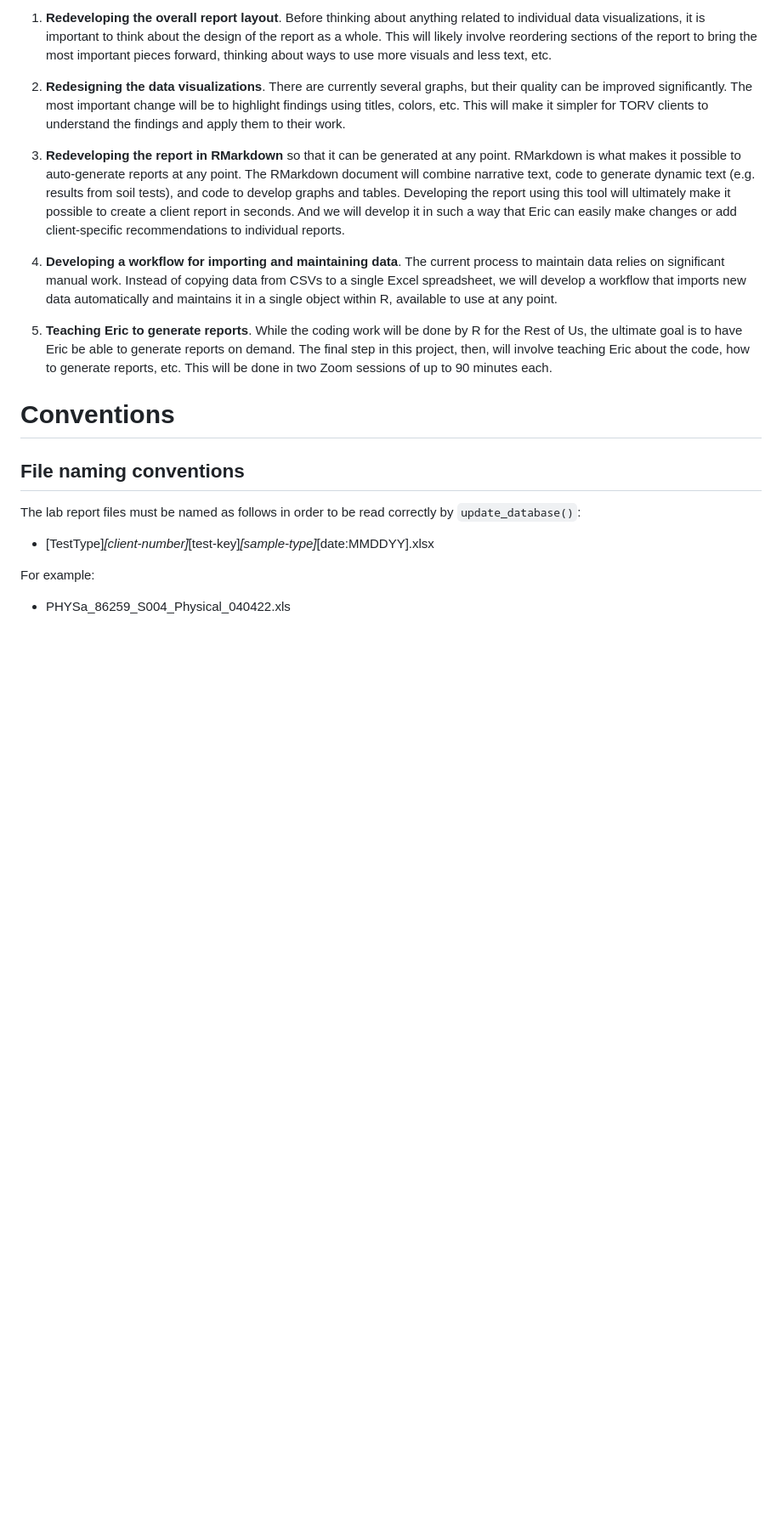
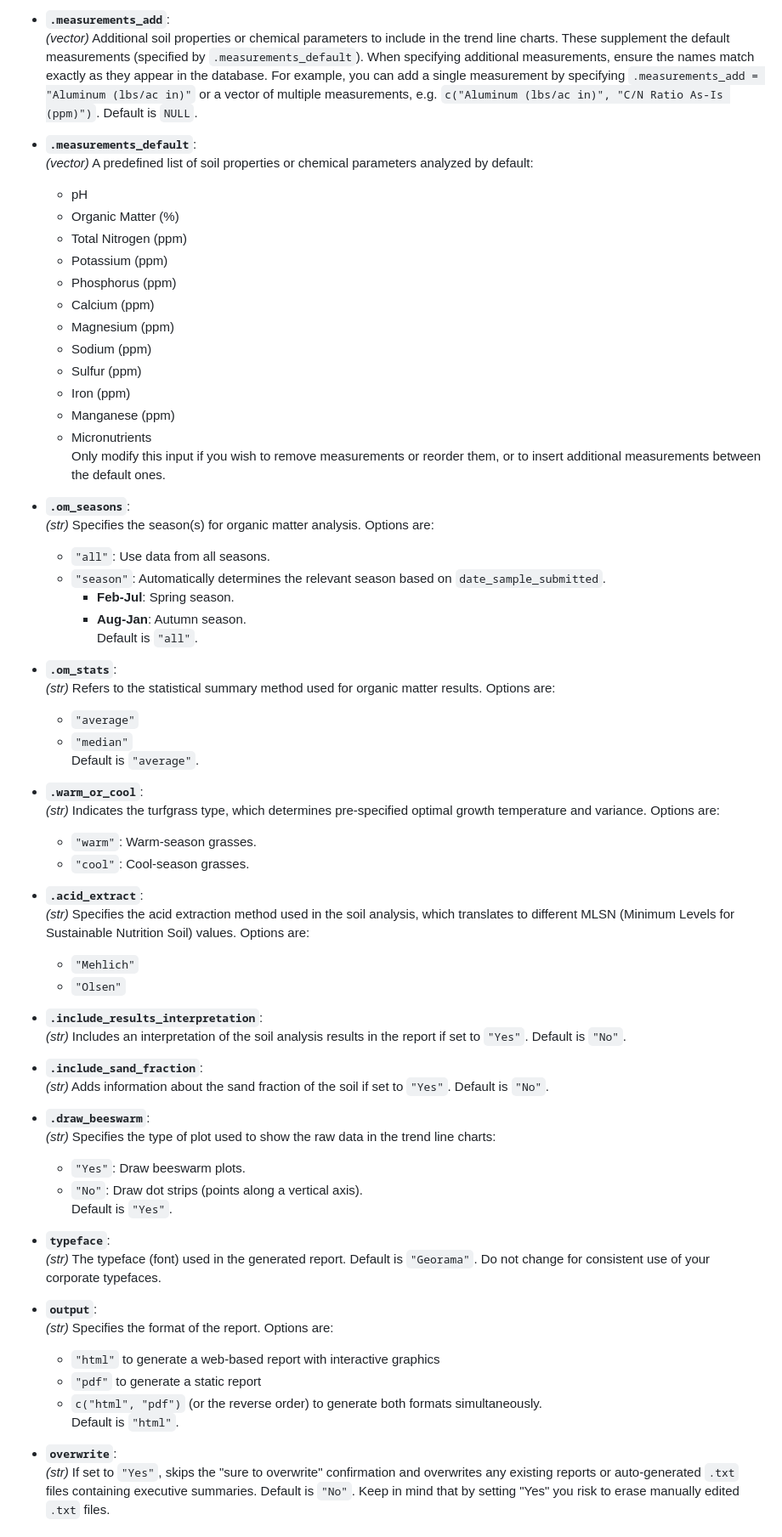
Before and after one commit to torv72/torv-reports-v4, a Markdown page: README.md, the part around the change printed below. Shown: that part at 85% size. Rendered like a GitHub page; blank space fills up the shorter version.

Commit message:
add workflow documentation to readme

```diff
--- a/README.md
+++ b/README.md
@@ -46,21 +109,86 @@ With the two main goals of this project — communicating more effectively and i
 
-1.  **Redeveloping the overall report layout**. Before thinking about anything related to individual data visualizations, it is important to think about the design of the report as a whole. This will likely involve reordering sections of the report to bring the most important pieces forward, thinking about ways to use more visuals and less text, etc.
+- **`.measurements_add`**:
+  *(vector)* Additional soil properties or chemical parameters to include in the
+  trend line charts. These supplement the default measurements (specified by
+  `.measurements_default`). When specifying additional measurements, ensure the
+  names match exactly as they appear in the database. For example, you can add a
+  single measurement by specifying `.measurements_add = "Aluminum (lbs/ac in)"`
+  or a vector of multiple measurements, e.g.
+  `c("Aluminum (lbs/ac in)", "C/N Ratio As-Is (ppm)")`. Default is `NULL`.
 
-2.  **Redesigning the data visualizations**. There are currently several graphs, but their quality can be improved significantly. The most important change will be to highlight findings using titles, colors, etc. This will make it simpler for TORV clients to understand the findings and apply them to their work.
+- **`.measurements_default`**:
+  *(vector)* A predefined list of soil properties or chemical parameters analyzed by default:
+  - pH
+  - Organic Matter (%)
+  - Total Nitrogen (ppm)
+  - Potassium (ppm)
+  - Phosphorus (ppm)
+  - Calcium (ppm)
+  - Magnesium (ppm)
+  - Sodium (ppm)
+  - Sulfur (ppm)
+  - Iron (ppm)
+  - Manganese (ppm)
+  - Micronutrients
+  Only modify this input if you wish to remove measurements or reorder them, or
+  to insert additional measurements between the default ones.
 
-3.  **Redeveloping the report in RMarkdown** so that it can be generated at any point. RMarkdown is what makes it possible to auto-generate reports at any point. The RMarkdown document will combine narrative text, code to generate dynamic text (e.g. results from soil tests), and code to develop graphs and tables. Developing the report using this tool will ultimately make it possible to create a client report in seconds. And we will develop it in such a way that Eric can easily make changes or add client-specific recommendations to individual reports.
+- **`.om_seasons`**:
+  *(str)* Specifies the season(s) for organic matter analysis. Options are:
+  - `"all"`: Use data from all seasons.
+  - `"season"`: Automatically determines the relevant season based on `date_sample_submitted`.
+    - **Feb-Jul**: Spring season.
+    - **Aug-Jan**: Autumn season.
+  Default is `"all"`.
 
-4.  **Developing a workflow for importing and maintaining data**. The current process to maintain data relies on significant manual work. Instead of copying data from CSVs to a single Excel spreadsheet, we will develop a workflow that imports new data automatically and maintains it in a single object within R, available to use at any point.
+- **`.om_stats`**:
+  *(str)* Refers to the statistical summary method used for organic matter results.
+  Options are:
+  - `"average"`
+  - `"median"`
+  Default is `"average"`.
 
-5.  **Teaching Eric to generate reports**. While the coding work will be done by R for the Rest of Us, the ultimate goal is to have Eric be able to generate reports on demand. The final step in this project, then, will involve teaching Eric about the code, how to generate reports, etc. This will be done in two Zoom sessions of up to 90 minutes each.
+- **`.warm_or_cool`**:
+  *(str)* Indicates the turfgrass type, which determines pre-specified optimal
+  growth temperature and variance. Options are:
+  - `"warm"`: Warm-season grasses.
+  - `"cool"`: Cool-season grasses.
 
-# Conventions
+- **`.acid_extract`**:
+  *(str)* Specifies the acid extraction method used in the soil analysis, which
+  translates to different MLSN (Minimum Levels for Sustainable Nutrition Soil) values. Options are:
+  - `"Mehlich"`
+  - `"Olsen"`
 
-## File naming conventions
+- **`.include_results_interpretation`**:
+  *(str)* Includes an interpretation of the soil analysis results in the report
+  if set to `"Yes"`. Default is `"No"`.
 
-The lab report files must be named as follows in order to be read correctly by `update_database()`:
+- **`.include_sand_fraction`**:
+  *(str)* Adds information about the sand fraction of the soil if set to `"Yes"`.
+  Default is `"No"`.
 
-- [TestType]_[client-number]_[test-key]_[sample-type]_[date:MMDDYY].xlsx
+- **`.draw_beeswarm`**:
+  *(str)* Specifies the type of plot used to show the raw data in the trend line charts:
+  - `"Yes"`: Draw beeswarm plots.
+  - `"No"`: Draw dot strips (points along a vertical axis).
+  Default is `"Yes"`.
 
-For example:
-- PHYSa_86259_S004_Physical_040422.xls
+- **`typeface`**:
+  *(str)* The typeface (font) used in the generated report. Default is `"Georama"`.
+  Do not change for consistent use of your corporate typefaces.
+
+- **`output`**:
+  *(str)* Specifies the format of the report. Options are:
+  - `"html"` to generate a web-based report with interactive graphics
+  - `"pdf"` to generate a static report
+  - `c("html", "pdf")` (or the reverse order) to generate both formats simultaneously.
+  Default is `"html"`.
+
+- **`overwrite`**:
+  *(str)* If set to `"Yes"`, skips the "sure to overwrite" confirmation and
+  overwrites any existing reports or auto-generated `.txt` files containing
+  executive summaries. Default is `"No"`. Keep in mind that by setting "Yes" you
+  risk to erase manually edited `.txt` files.
+
+
```
Also changed, not shown: other parts of README.md (+168 -23 lines).
